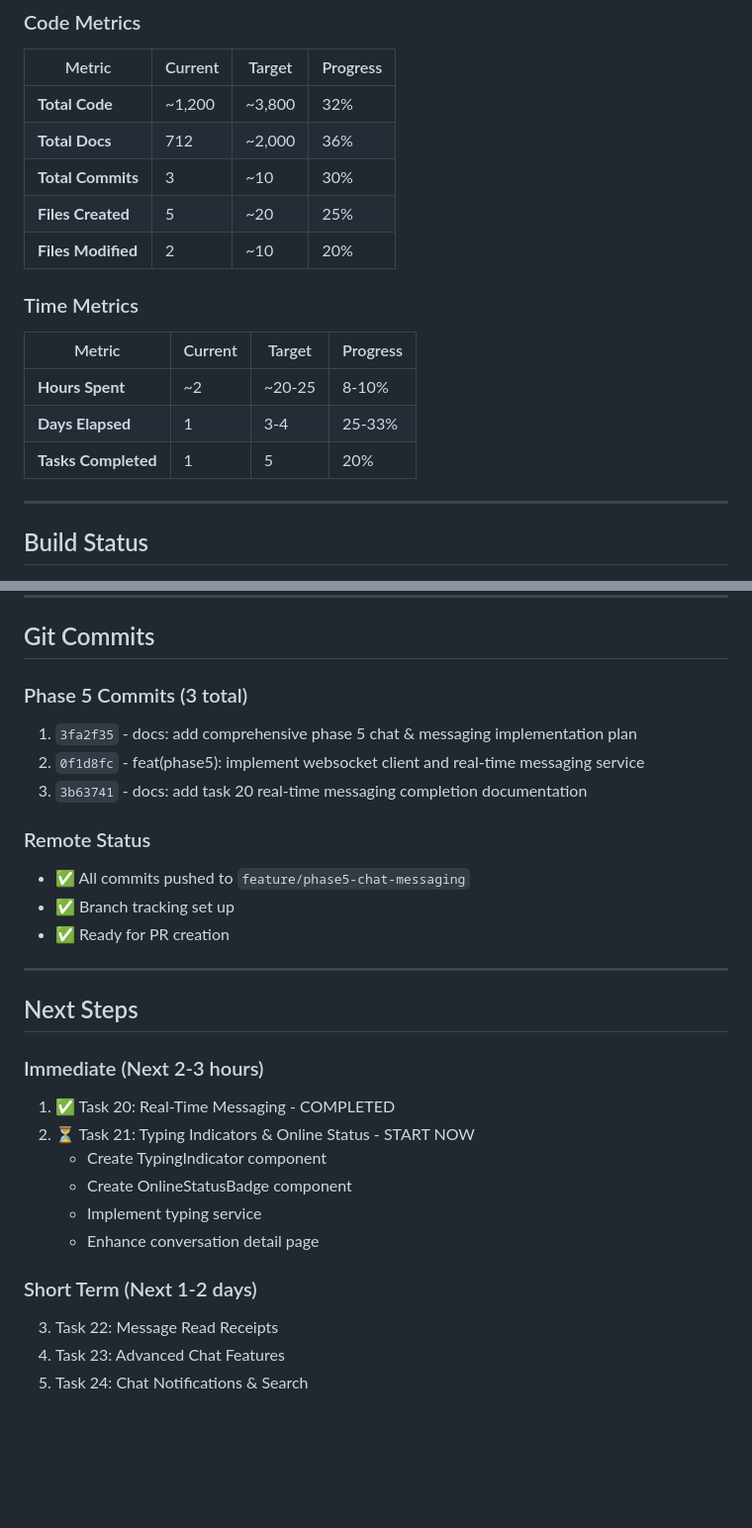
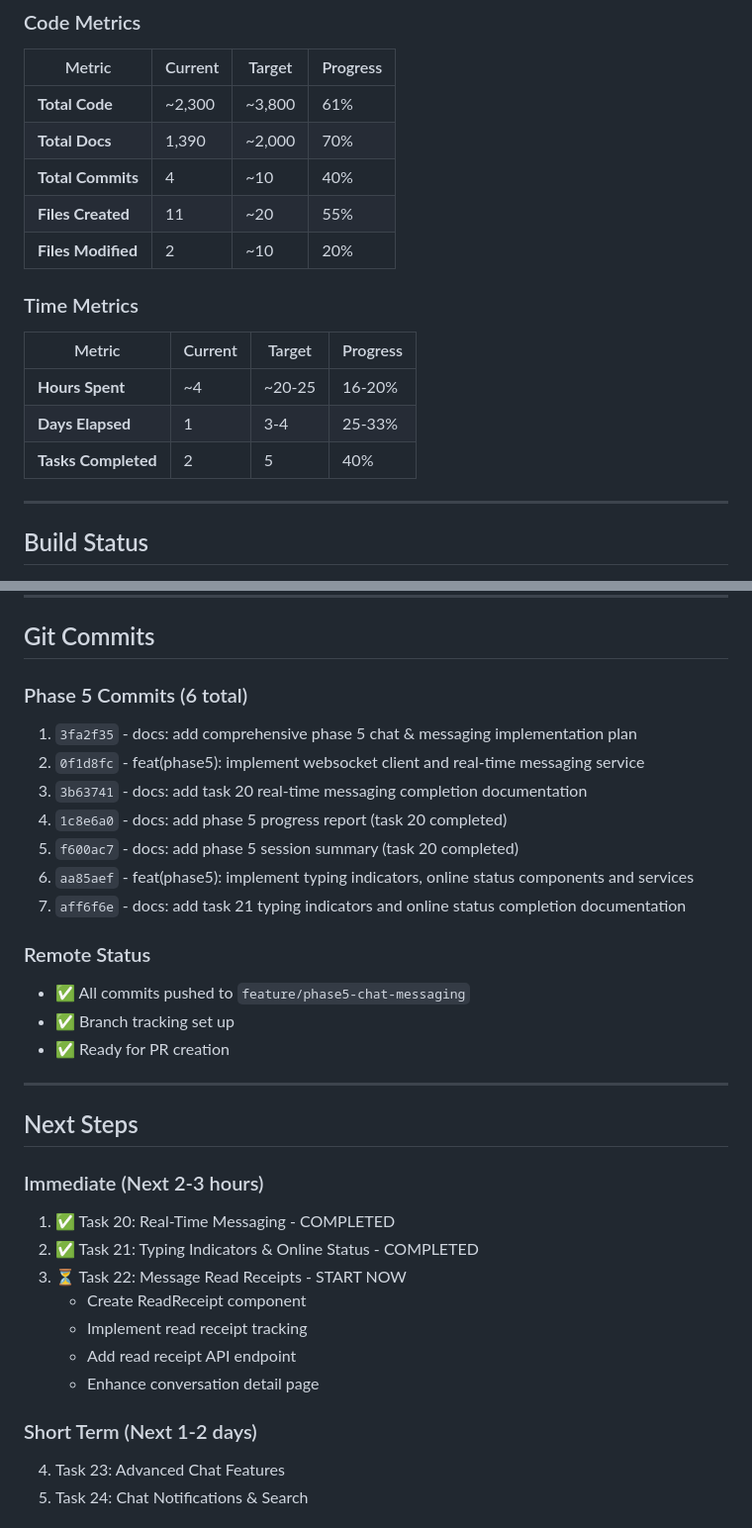
Before and after one commit to sreme19/pocket-dating-coach, a Markdown page: PHASE_5_PROGRESS.md, 2 parts joined by grey strips. Shown at 99% size. GitHub-like rendering; blank space fills up the shorter version.

```diff
--- a/PHASE_5_PROGRESS.md
+++ b/PHASE_5_PROGRESS.md
@@ -214,18 +224,18 @@
 ### Code Metrics
 | Metric | Current | Target | Progress |
 |--------|---------|--------|----------|
-| **Total Code** | ~1,200 | ~3,800 | 32% |
-| **Total Docs** | 712 | ~2,000 | 36% |
-| **Total Commits** | 3 | ~10 | 30% |
-| **Files Created** | 5 | ~20 | 25% |
+| **Total Code** | ~2,300 | ~3,800 | 61% |
+| **Total Docs** | 1,390 | ~2,000 | 70% |
+| **Total Commits** | 4 | ~10 | 40% |
+| **Files Created** | 11 | ~20 | 55% |
 | **Files Modified** | 2 | ~10 | 20% |
 
 ### Time Metrics
 | Metric | Current | Target | Progress |
 |--------|---------|--------|----------|
-| **Hours Spent** | ~2 | ~20-25 | 8-10% |
+| **Hours Spent** | ~4 | ~20-25 | 16-20% |
 | **Days Elapsed** | 1 | 3-4 | 25-33% |
-| **Tasks Completed** | 1 | 5 | 20% |
+| **Tasks Completed** | 2 | 5 | 40% |
 
 ---
 
@@ -247,10 +257,14 @@
 
 ## Git Commits
 
-### Phase 5 Commits (3 total)
+### Phase 5 Commits (6 total)
 1. `3fa2f35` - docs: add comprehensive phase 5 chat & messaging implementation plan
 2. `0f1d8fc` - feat(phase5): implement websocket client and real-time messaging service
 3. `3b63741` - docs: add task 20 real-time messaging completion documentation
+4. `1c8e6a0` - docs: add phase 5 progress report (task 20 completed)
+5. `f600ac7` - docs: add phase 5 session summary (task 20 completed)
+6. `aa85aef` - feat(phase5): implement typing indicators, online status components and services
+7. `aff6f6e` - docs: add task 21 typing indicators and online status completion documentation
 
 ### Remote Status
 - ✅ All commits pushed to `feature/phase5-chat-messaging`
@@ -263,14 +277,14 @@
 
 ### Immediate (Next 2-3 hours)
 1. ✅ Task 20: Real-Time Messaging - COMPLETED
-2. ⏳ Task 21: Typing Indicators & Online Status - START NOW
-   - Create TypingIndicator component
-   - Create OnlineStatusBadge component
-   - Implement typing service
+2. ✅ Task 21: Typing Indicators & Online Status - COMPLETED
+3. ⏳ Task 22: Message Read Receipts - START NOW
+   - Create ReadReceipt component
+   - Implement read receipt tracking
+   - Add read receipt API endpoint
    - Enhance conversation detail page
 
 ### Short Term (Next 1-2 days)
-3. Task 22: Message Read Receipts
 4. Task 23: Advanced Chat Features
 5. Task 24: Chat Notifications & Search
 
```
Also changed, not shown: other parts of PHASE_5_PROGRESS.md (+43 -33 lines).
